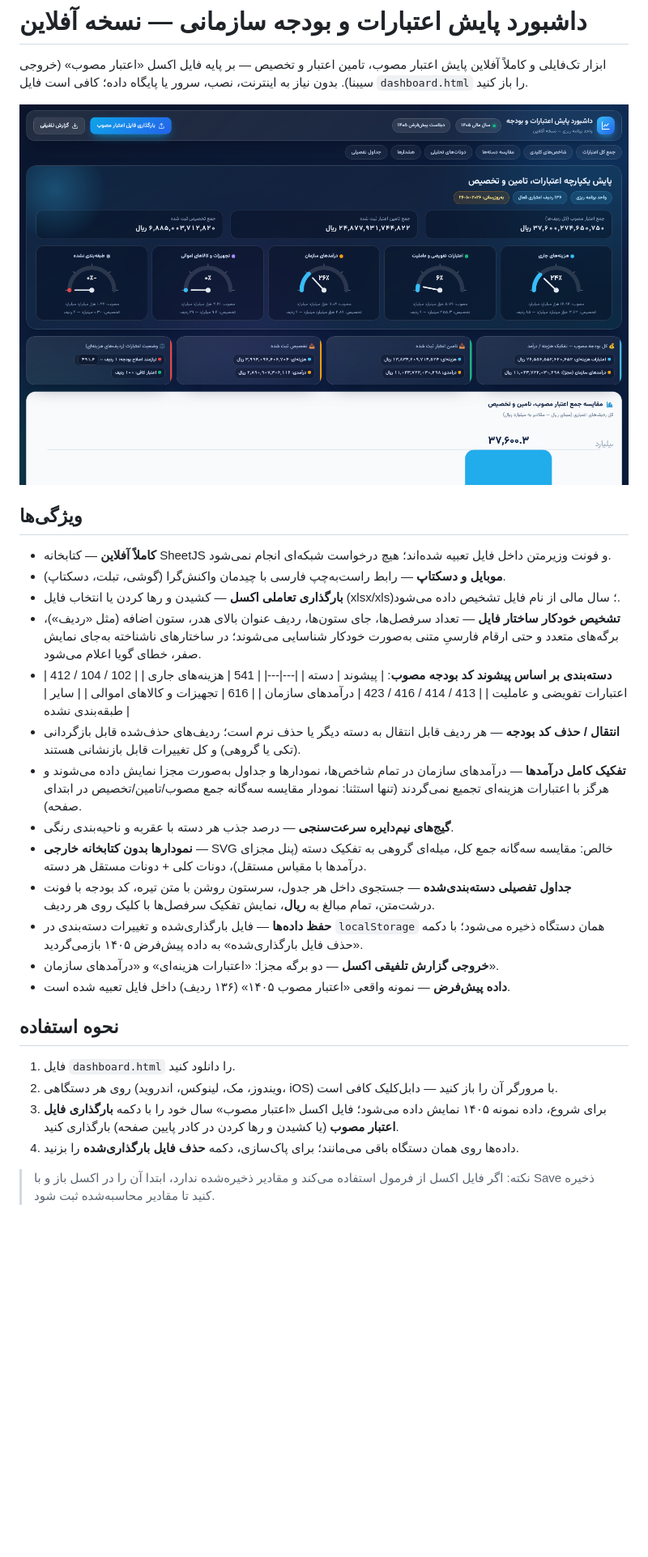
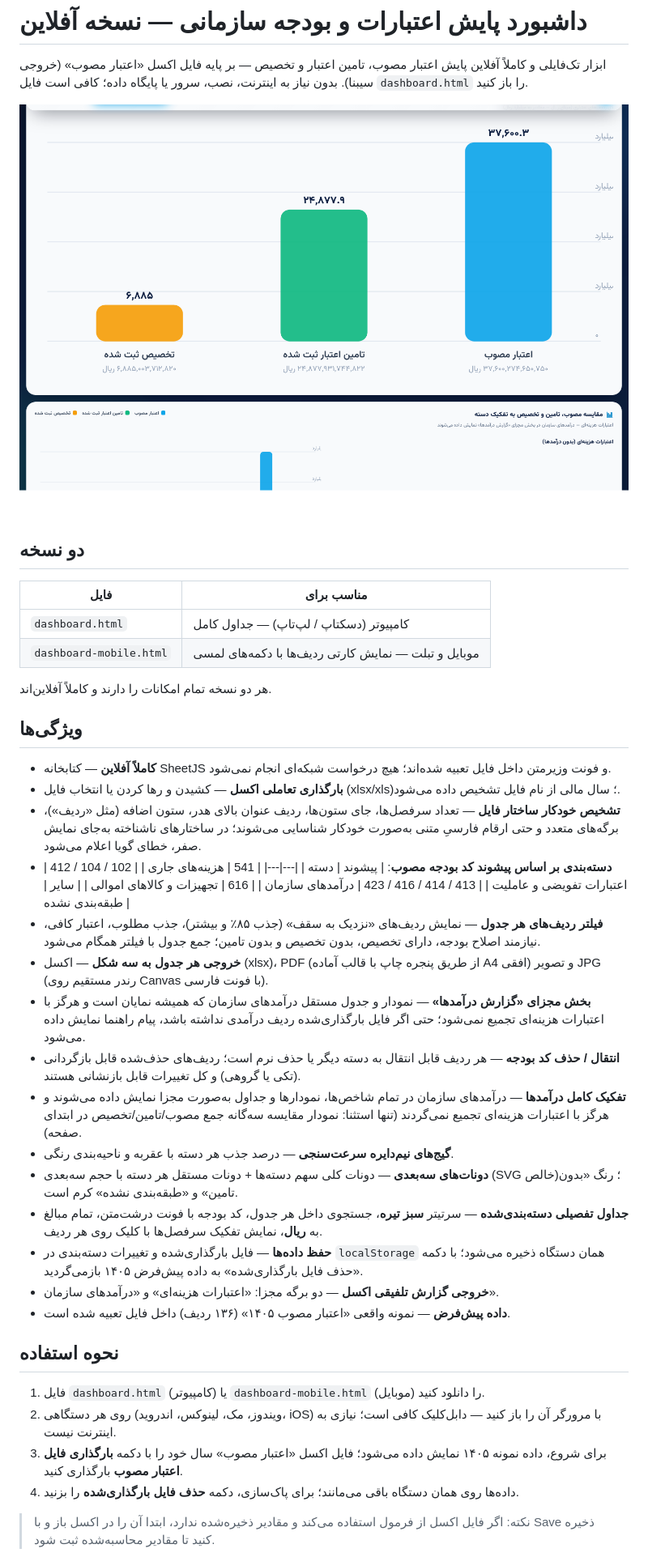
Before and after one commit to zaghianm1357/webapp1, a Markdown page: README.md, the part around one of its changes. Shown at 81% size. GitHub-like rendering; pictures changed too: docs/screenshot-desktop.png; blank space fills up the shorter version.

Commit message:
افزودن فیلتر ردیف‌ها، خروجی اکسل/PDF/JPG، سرتیتر سبز تیره، دونات سه‌بعدی کرم، بخش مجزای درآمدها و نسخه موبایل

```diff
--- a/README.md
+++ b/README.md
@@ -4,10 +4,18 @@
 
 ![دسکتاپ](docs/screenshot-desktop.png)
 
+## دو نسخه
+
+| فایل | مناسب برای |
+|---|---|
+| `dashboard.html` | کامپیوتر (دسکتاپ / لپ‌تاپ) — جداول کامل |
+| `dashboard-mobile.html` | موبایل و تبلت — نمایش کارتی ردیف‌ها با دکمه‌های لمسی |
+
+هر دو نسخه تمام امکانات را دارند و کاملاً آفلاین‌اند.
+
 ## ویژگی‌ها
 
 - **کاملاً آفلاین** — کتابخانه SheetJS و فونت وزیرمتن داخل فایل تعبیه شده‌اند؛ هیچ درخواست شبکه‌ای انجام نمی‌شود.
-- **موبایل و دسکتاپ** — رابط راست‌به‌چپ فارسی با چیدمان واکنش‌گرا (گوشی، تبلت، دسکتاپ).
 - **بارگذاری تعاملی اکسل** — کشیدن و رها کردن یا انتخاب فایل (xlsx/xls)؛ سال مالی از نام فایل تشخیص داده می‌شود.
 - **تشخیص خودکار ساختار فایل** — تعداد سرفصل‌ها، جای ستون‌ها، ردیف عنوان بالای هدر، ستون اضافه (مثل «ردیف»)، برگه‌های متعدد و حتی ارقام فارسیِ متنی به‌صورت خودکار شناسایی می‌شوند؛ در ساختارهای ناشناخته به‌جای نمایش صفر، خطای گویا اعلام می‌شود.
 - **دسته‌بندی بر اساس پیشوند کد بودجه مصوب**:
@@ -18,20 +26,23 @@
   | 413 / 414 / 416 / 423 | درآمدهای سازمان |
   | 616 | تجهیزات و کالاهای اموالی |
   | سایر | طبقه‌بندی نشده |
+- **فیلتر ردیف‌های هر جدول** — نمایش ردیف‌های «نزدیک به سقف» (جذب ۸۵٪ و بیشتر)، جذب مطلوب، اعتبار کافی، نیازمند اصلاح بودجه، دارای تخصیص، بدون تخصیص و بدون تامین؛ جمع جدول با فیلتر همگام می‌شود.
+- **خروجی هر جدول به سه شکل** — اکسل (xlsx)، PDF (از طریق پنجره چاپ با قالب آماده A4 افقی) و تصویر JPG (رندر مستقیم روی Canvas با فونت فارسی).
+- **بخش مجزای «گزارش درآمدها»** — نمودار و جدول مستقل درآمدهای سازمان که همیشه نمایان است و هرگز با اعتبارات هزینه‌ای تجمیع نمی‌شود؛ حتی اگر فایل بارگذاری‌شده ردیف درآمدی نداشته باشد، پیام راهنما نمایش داده می‌شود.
 - **انتقال / حذف کد بودجه** — هر ردیف قابل انتقال به دسته دیگر یا حذف نرم است؛ ردیف‌های حذف‌شده قابل بازگردانی (تکی یا گروهی) و کل تغییرات قابل بازنشانی هستند.
 - **تفکیک کامل درآمدها** — درآمدهای سازمان در تمام شاخص‌ها، نمودارها و جداول به‌صورت مجزا نمایش داده می‌شوند و هرگز با اعتبارات هزینه‌ای تجمیع نمی‌گردند (تنها استثنا: نمودار مقایسه سه‌گانه جمع مصوب/تامین/تخصیص در ابتدای صفحه).
 - **گیج‌های نیم‌دایره سرعت‌سنجی** — درصد جذب هر دسته با عقربه و ناحیه‌بندی رنگی.
-- **نمودارها بدون کتابخانه خارجی** — SVG خالص: مقایسه سه‌گانه جمع کل، میله‌ای گروهی به تفکیک دسته (پنل مجزای درآمدها با مقیاس مستقل)، دونات کلی + دونات مستقل هر دسته.
-- **جداول تفصیلی دسته‌بندی‌شده** — جستجوی داخل هر جدول، سرستون روشن با متن تیره، کد بودجه با فونت درشت‌متن، تمام مبالغ به **ریال**، نمایش تفکیک سرفصل‌ها با کلیک روی هر ردیف.
+- **دونات‌های سه‌بعدی** — دونات کلی سهم دسته‌ها + دونات مستقل هر دسته با حجم سه‌بعدی (SVG خالص)؛ رنگ «بدون تامین» و «طبقه‌بندی نشده» کرم است.
+- **جداول تفصیلی دسته‌بندی‌شده** — سرتیتر **سبز تیره**، جستجوی داخل هر جدول، کد بودجه با فونت درشت‌متن، تمام مبالغ به **ریال**، نمایش تفکیک سرفصل‌ها با کلیک روی هر ردیف.
 - **حفظ داده‌ها** — فایل بارگذاری‌شده و تغییرات دسته‌بندی در `localStorage` همان دستگاه ذخیره می‌شود؛ با دکمه «حذف فایل بارگذاری‌شده» به داده پیش‌فرض ۱۴۰۵ بازمی‌گردید.
 - **خروجی گزارش تلفیقی اکسل** — دو برگه مجزا: «اعتبارات هزینه‌ای» و «درآمدهای سازمان».
 - **داده پیش‌فرض** — نمونه واقعی «اعتبار مصوب ۱۴۰۵» (۱۳۶ ردیف) داخل فایل تعبیه شده است.
 
 ## نحوه استفاده
 
-1. فایل `dashboard.html` را دانلود کنید.
-2. روی هر دستگاهی (ویندوز، مک، لینوکس، اندروید، iOS) با مرورگر آن را باز کنید — دابل‌کلیک کافی است.
-3. برای شروع، داده نمونه ۱۴۰۵ نمایش داده می‌شود؛ فایل اکسل «اعتبار مصوب» سال خود را با دکمه **بارگذاری فایل اعتبار مصوب** (یا کشیدن و رها کردن در کادر پایین صفحه) بارگذاری کنید.
+1. فایل `dashboard.html` (کامپیوتر) یا `dashboard-mobile.html` (موبایل) را دانلود کنید.
+2. روی هر دستگاهی (ویندوز، مک، لینوکس، اندروید، iOS) با مرورگر آن را باز کنید — دابل‌کلیک کافی است؛ نیازی به اینترنت نیست.
+3. برای شروع، داده نمونه ۱۴۰۵ نمایش داده می‌شود؛ فایل اکسل «اعتبار مصوب» سال خود را با دکمه **بارگذاری فایل اعتبار مصوب** بارگذاری کنید.
 4. داده‌ها روی همان دستگاه باقی می‌مانند؛ برای پاک‌سازی، دکمه **حذف فایل بارگذاری‌شده** را بزنید.
 
 > نکته: اگر فایل اکسل از فرمول استفاده می‌کند و مقادیر ذخیره‌شده ندارد، ابتدا آن را در اکسل باز و با Save ذخیره کنید تا مقادیر محاسبه‌شده ثبت شود.
```
Also changed, not shown: other parts of README.md (+4 -2 lines), docs/screenshot-mobile.png, 2 other files.
